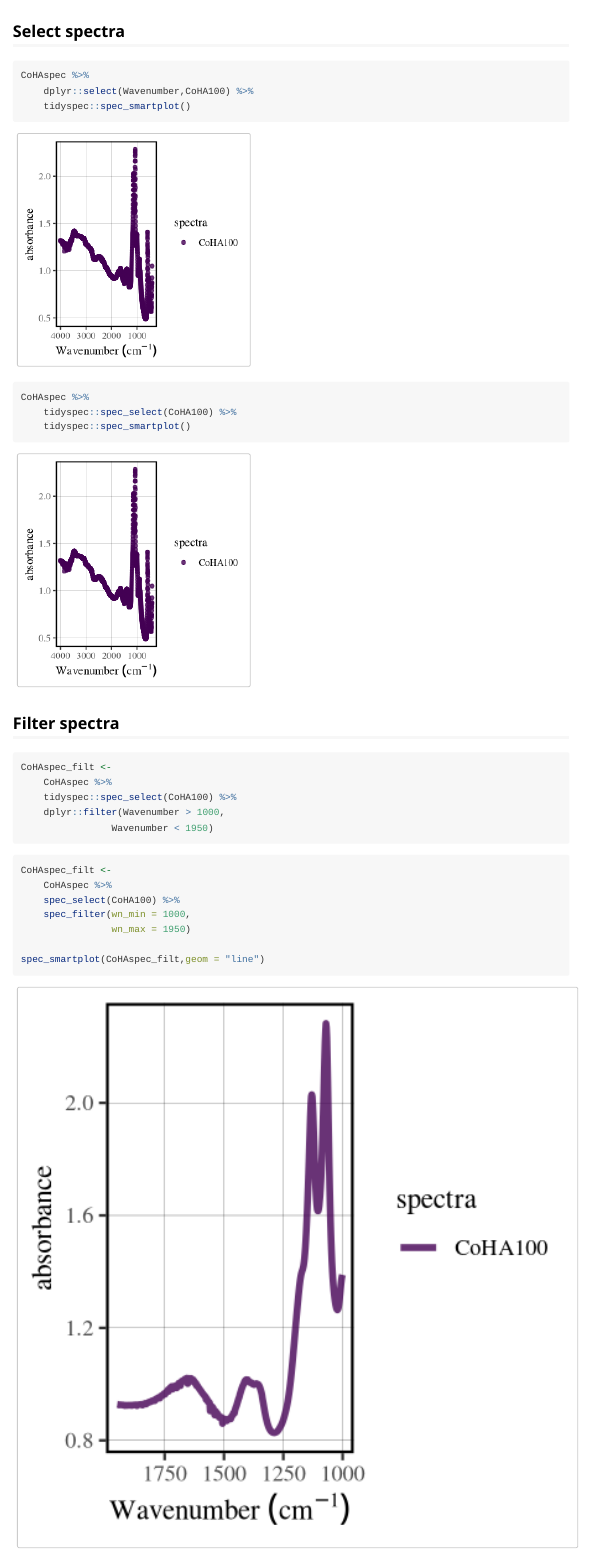
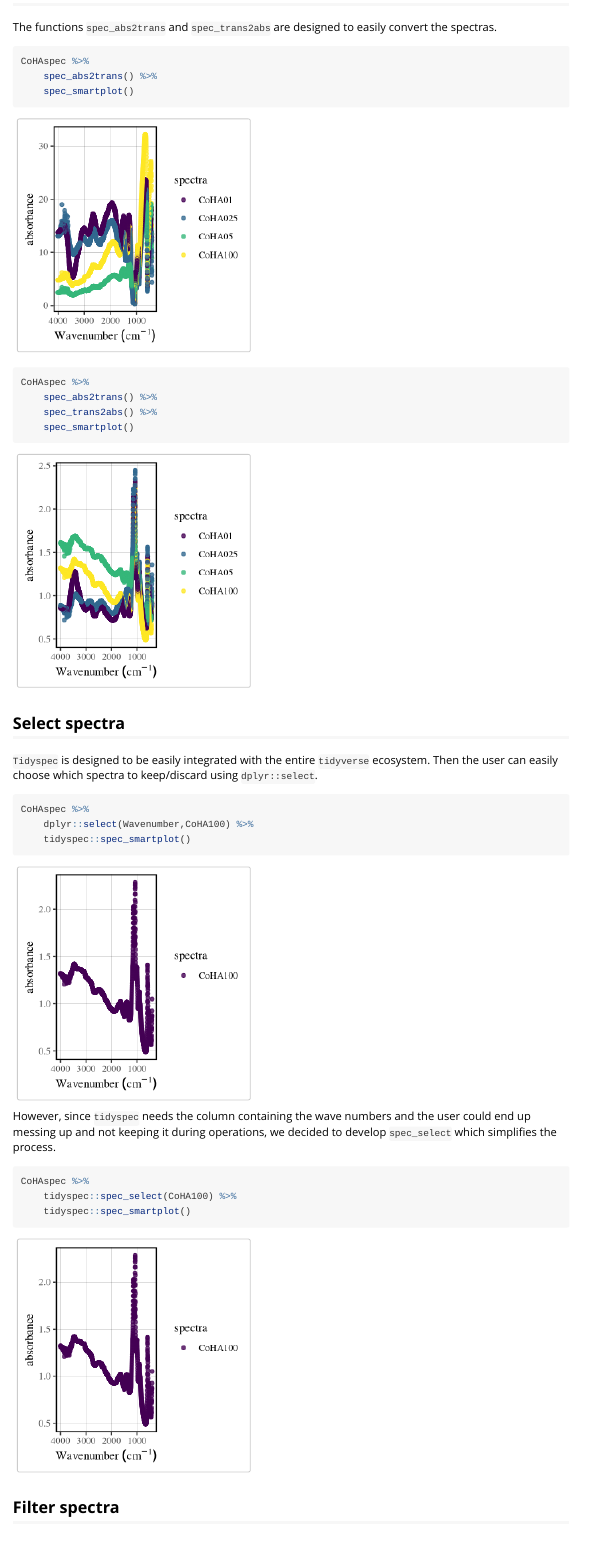
Before and after one commit to marceelrf/tidyspec, an R Markdown document (vignettes/introduction.Rmd): the page in a window 1100 px wide, from 4750 px down before the commit and from 3910 px down after it. Rendered offline with R 4.5, knitr and Pandoc, with nearby package versions; code that draws random numbers runs with fixed seeds of ours; some code elsewhere in the file could not run offline; common packages that the code uses without loading them are loaded.

Commit message:
vignette: filter and select.

````diff
--- a/vignettes/introduction.Rmd
+++ b/vignettes/introduction.Rmd
@@ -122,6 +122,8 @@ CoHAspec %>%
 
 ## Convert to transmittance (and back to absorbance)
 
+The functions `spec_abs2trans` and `spec_trans2abs` are designed to easily convert the spectras.
+
 ```{r}
 CoHAspec %>%
     spec_abs2trans() %>%
@@ -137,11 +139,15 @@ CoHAspec %>%
 
 ## Select spectra
 
+`Tidyspec` is designed to be easily integrated with the entire `tidyverse` ecosystem. Then the user can easily choose which spectra to keep/discard using `dplyr::select`.
+
 ```{r}
 CoHAspec %>%
     dplyr::select(Wavenumber,CoHA100) %>%
     tidyspec::spec_smartplot()
 ```
+
+However, since `tidyspec` needs the column containing the wave numbers and the user could end up messing up and not keeping it during operations, we decided to develop `spec_select` which simplifies the process.
 
 ```{r}
 CoHAspec %>%
````
Also changed, not shown: vignettes/introduction.Rmd (6 more changed lines).
